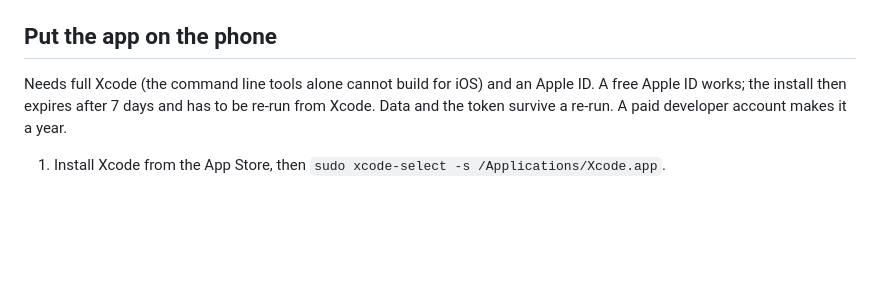
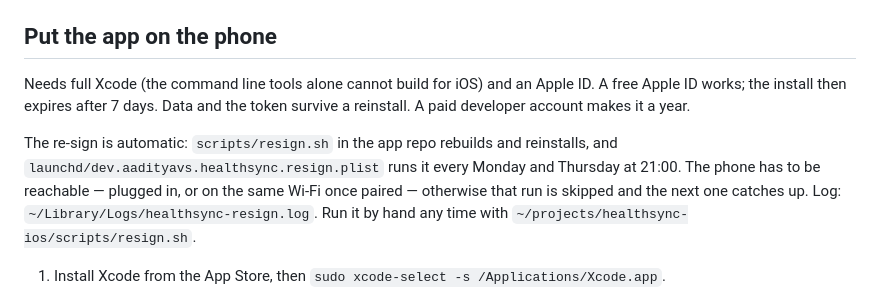
Before and after one commit to ethiclesshacker/finance-hub, a Markdown page: docs/health-sync.md, the part around the change. Drawn GitHub-style; blank space fills up the shorter version.

Commit message:
Document the recurring re-sign of the iPhone app
A free Apple ID signs the app for 7 days. A script in the app repo rebuilds
and reinstalls it, and a launchd job runs it twice a week so one missed run
still leaves margin. The runbook says where the log is and how to run it by
hand.

Co-Authored-By: Claude Fable 5.1 <noreply@anthropic.com>

```diff
--- a/docs/health-sync.md
+++ b/docs/health-sync.md
@@ -50,9 +50,15 @@ Do not add `health` to the project's exposed schemas.
 ## Put the app on the phone
 
 Needs full Xcode (the command line tools alone cannot build for iOS) and an
-Apple ID. A free Apple ID works; the install then expires after 7 days and has
-to be re-run from Xcode. Data and the token survive a re-run. A paid developer
-account makes it a year.
+Apple ID. A free Apple ID works; the install then expires after 7 days. Data
+and the token survive a reinstall. A paid developer account makes it a year.
+
+The re-sign is automatic: `scripts/resign.sh` in the app repo rebuilds and
+reinstalls, and `launchd/dev.aadityavs.healthsync.resign.plist` runs it every
+Monday and Thursday at 21:00. The phone has to be reachable — plugged in, or
+on the same Wi-Fi once paired — otherwise that run is skipped and the next one
+catches up. Log: `~/Library/Logs/healthsync-resign.log`. Run it by hand any
+time with `~/projects/healthsync-ios/scripts/resign.sh`.
 
 1. Install Xcode from the App Store, then `sudo xcode-select -s /Applications/Xcode.app`.
 2. `open ~/projects/healthsync-ios/HealthSync.xcodeproj`. In the HealthSync
```
